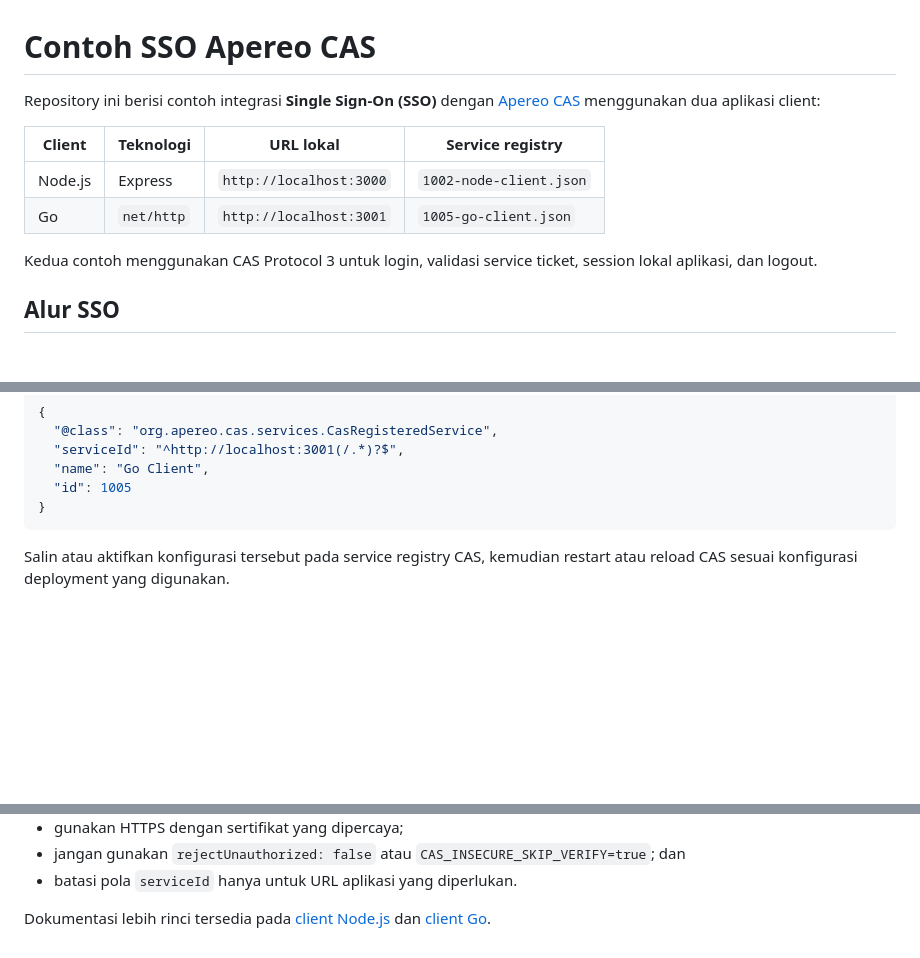
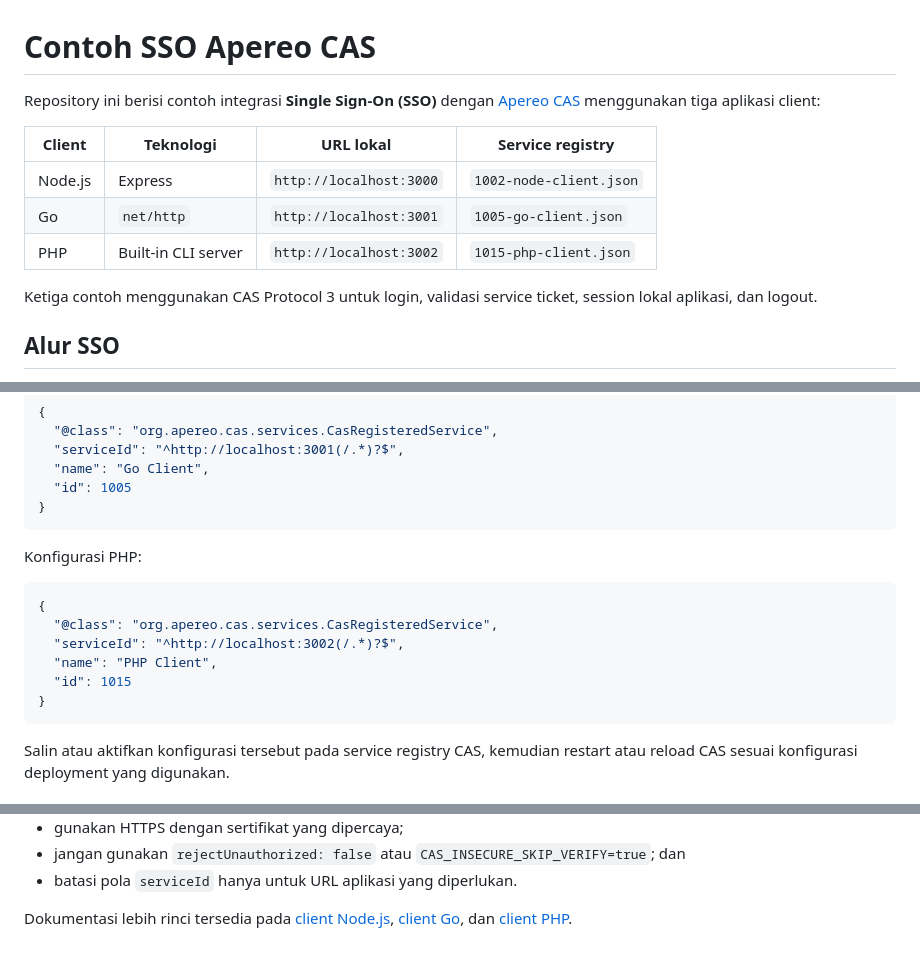
Before and after one commit to pnjacid/pnj-id-example, a Markdown page: README.md, 3 parts joined by grey strips. Rendered like a GitHub page; blank space fills up the shorter version.

````diff
--- a/README.md
+++ b/README.md
@@ -1,14 +1,15 @@
 # Contoh SSO Apereo CAS
 
 Repository ini berisi contoh integrasi **Single Sign-On (SSO)** dengan
-[Apereo CAS](https://apereo.github.io/cas/) menggunakan dua aplikasi client:
+[Apereo CAS](https://apereo.github.io/cas/) menggunakan tiga aplikasi client:
 
 | Client | Teknologi | URL lokal | Service registry |
 | --- | --- | --- | --- |
 | Node.js | Express | `http://localhost:3000` | `1002-node-client.json` |
 | Go | `net/http` | `http://localhost:3001` | `1005-go-client.json` |
+| PHP | Built-in CLI server | `http://localhost:3002` | `1015-php-client.json` |
 
-Kedua contoh menggunakan CAS Protocol 3 untuk login, validasi service ticket,
+Ketiga contoh menggunakan CAS Protocol 3 untuk login, validasi service ticket,
 session lokal aplikasi, dan logout.
 
 ## Alur SSO
@@ -99,6 +106,17 @@ Konfigurasi Go:
   "serviceId": "^http://localhost:3001(/.*)?$",
   "name": "Go Client",
   "id": 1005
+}
+```
+
+Konfigurasi PHP:
+
+```json
+{
+  "@class": "org.apereo.cas.services.CasRegisteredService",
+  "serviceId": "^http://localhost:3002(/.*)?$",
+  "name": "PHP Client",
+  "id": 1015
 }
 ```
 
@@ -208,5 +253,5 @@ di production:
   `CAS_INSECURE_SKIP_VERIFY=true`; dan
 - batasi pola `serviceId` hanya untuk URL aplikasi yang diperlukan.
 
-Dokumentasi lebih rinci tersedia pada [client Node.js](./nodejs/README.md) dan
-[client Go](./go/README.md).
+Dokumentasi lebih rinci tersedia pada [client Node.js](./nodejs/README.md),
+[client Go](./go/README.md), dan [client PHP](./php/README.md).
````
Also changed, not shown: other parts of README.md (+38 -5 lines).
